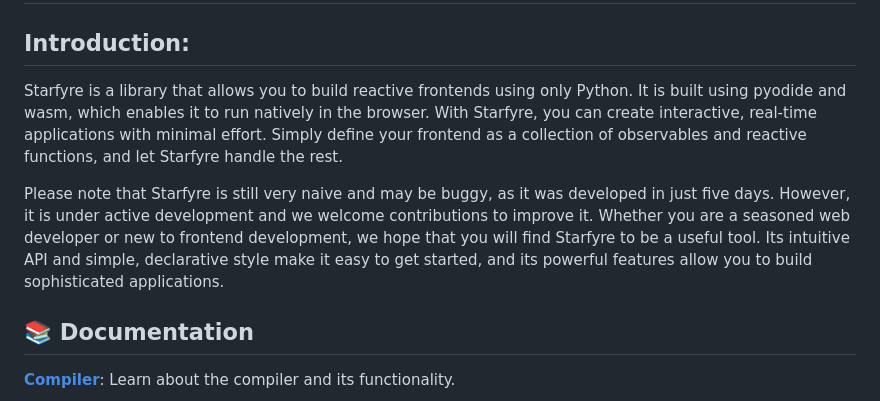
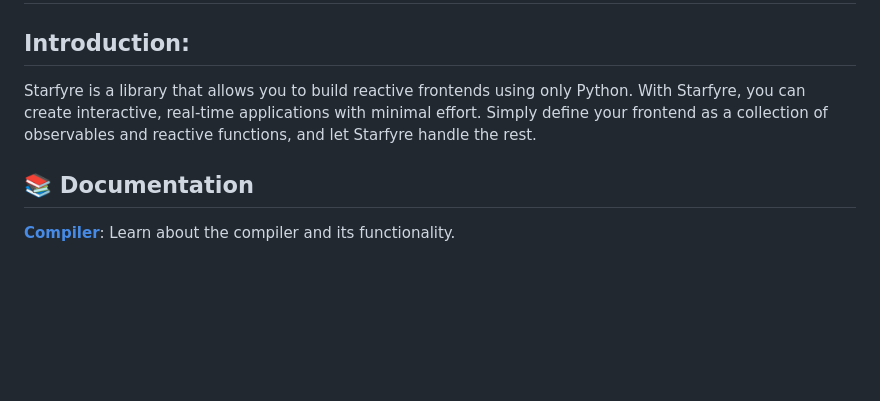
Before and after one commit to sparckles/starfyre, a Markdown page: docs/README.md, the part around the change. GitHub-like rendering; blank space fills up the shorter version.

Commit message:
docs: update docs landing page

```diff
--- a/docs/README.md
+++ b/docs/README.md
@@ -9,9 +9,7 @@
 
 ## Introduction:
 
-Starfyre is a library that allows you to build reactive frontends using only Python. It is built using pyodide and wasm, which enables it to run natively in the browser. With Starfyre, you can create interactive, real-time applications with minimal effort. Simply define your frontend as a collection of observables and reactive functions, and let Starfyre handle the rest.
-
-Please note that Starfyre is still very naive and may be buggy, as it was developed in just five days. However, it is under active development and we welcome contributions to improve it. Whether you are a seasoned web developer or new to frontend development, we hope that you will find Starfyre to be a useful tool. Its intuitive API and simple, declarative style make it easy to get started, and its powerful features allow you to build sophisticated applications.
+Starfyre is a library that allows you to build reactive frontends using only Python. With Starfyre, you can create interactive, real-time applications with minimal effort. Simply define your frontend as a collection of observables and reactive functions, and let Starfyre handle the rest.
 
 ## 📚 Documentation
 **[Compiler](compiler.md)**: Learn about the compiler and its functionality.
```
